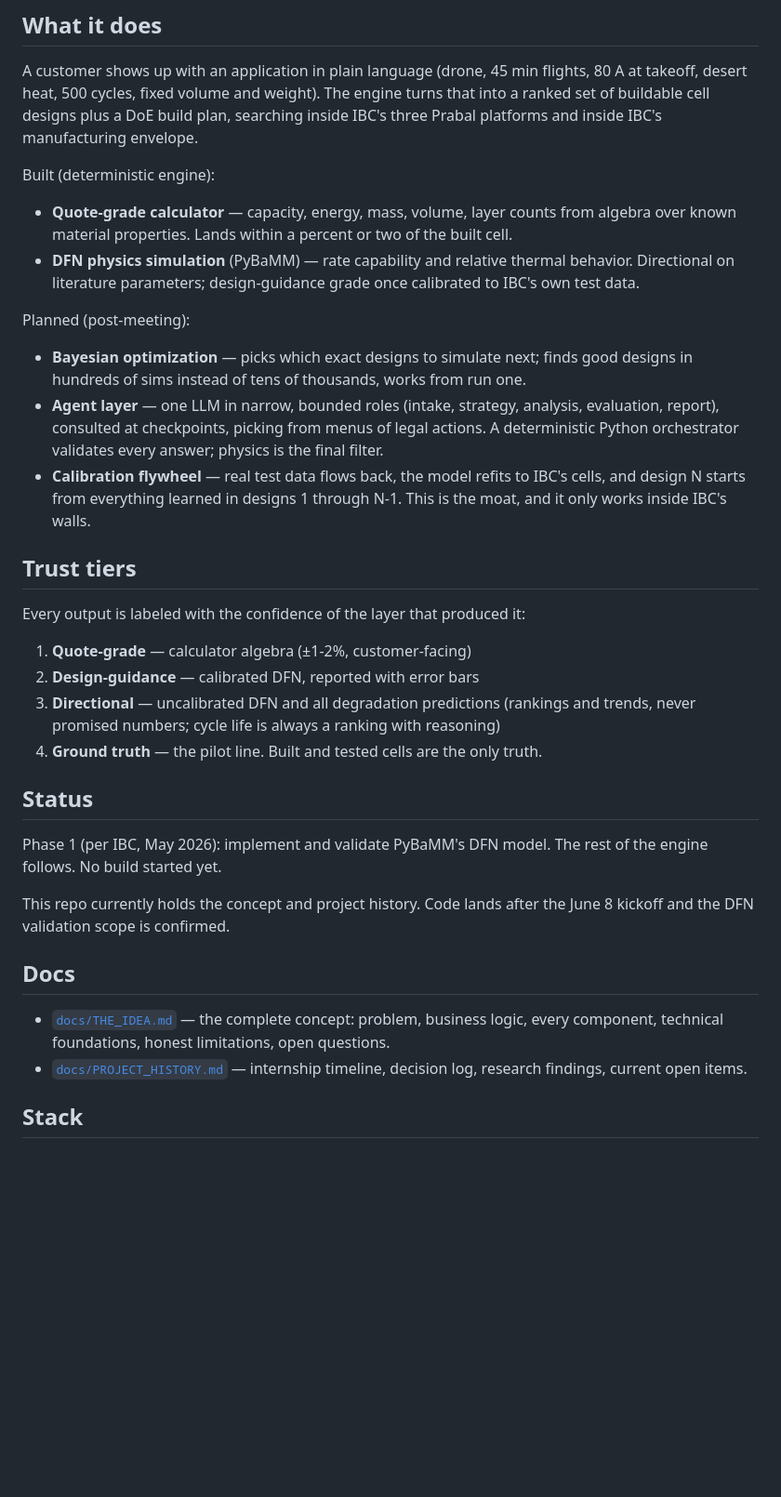
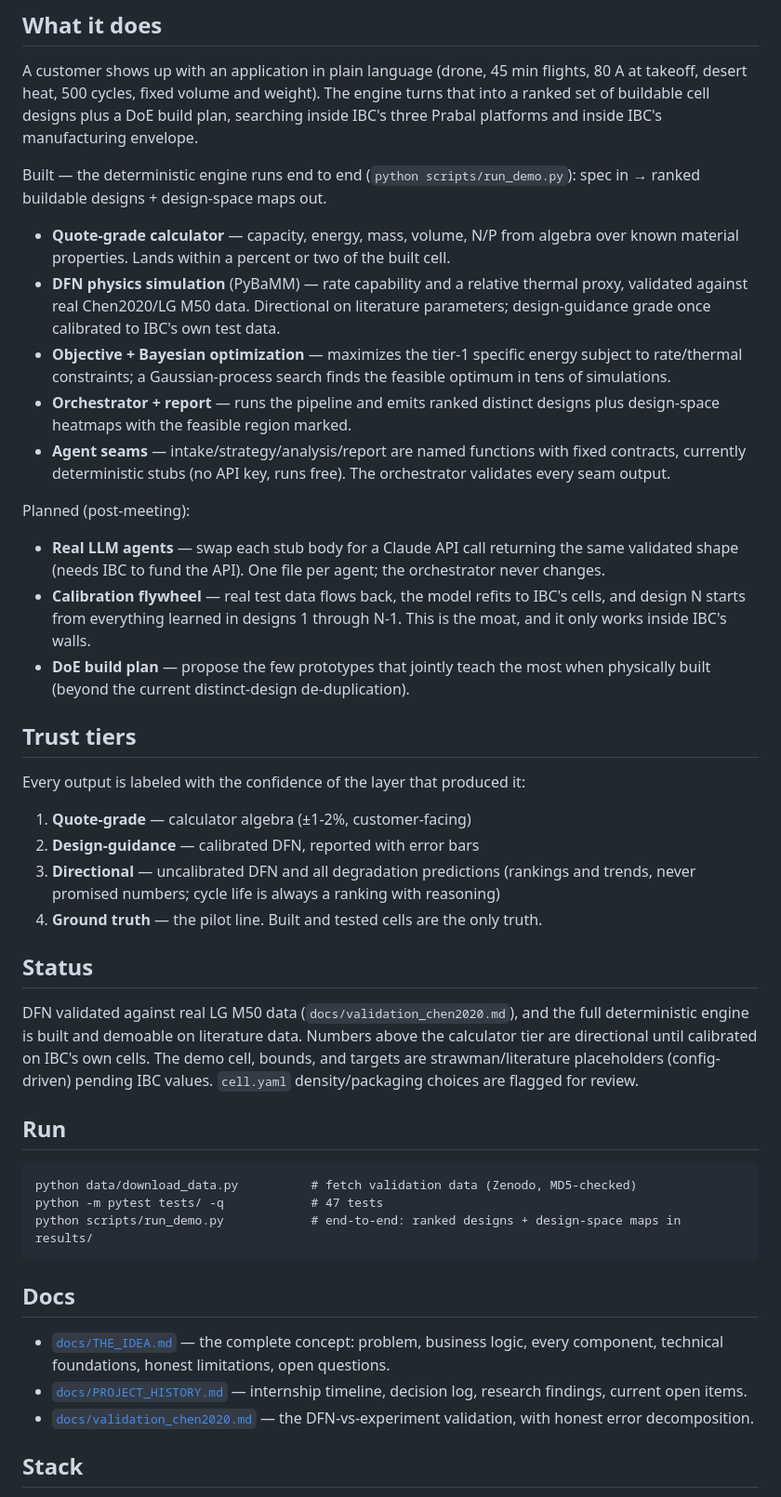
Before and after one commit to Ayush1298567/cell-design-engine, a Markdown page: README.md, the part around the change. Shown at 93% size. GitHub-like rendering; blank space fills up the shorter version.

Commit message:
README: reflect built deterministic engine + run instructions
Co-Authored-By: Claude Opus 4.8 (1M context) <noreply@anthropic.com>

````diff
--- a/README.md
+++ b/README.md
@@ -10,16 +10,19 @@ Built by Ayush Garg and Rohan Prasad for International Battery Company (IBC).
 
 A customer shows up with an application in plain language (drone, 45 min flights, 80 A at takeoff, desert heat, 500 cycles, fixed volume and weight). The engine turns that into a ranked set of buildable cell designs plus a DoE build plan, searching inside IBC's three Prabal platforms and inside IBC's manufacturing envelope.
 
-Built (deterministic engine):
+Built — the deterministic engine runs end to end (`python scripts/run_demo.py`): spec in → ranked buildable designs + design-space maps out.
 
-- **Quote-grade calculator** — capacity, energy, mass, volume, layer counts from algebra over known material properties. Lands within a percent or two of the built cell.
-- **DFN physics simulation** (PyBaMM) — rate capability and relative thermal behavior. Directional on literature parameters; design-guidance grade once calibrated to IBC's own test data.
+- **Quote-grade calculator** — capacity, energy, mass, volume, N/P from algebra over known material properties. Lands within a percent or two of the built cell.
+- **DFN physics simulation** (PyBaMM) — rate capability and a relative thermal proxy, validated against real Chen2020/LG M50 data. Directional on literature parameters; design-guidance grade once calibrated to IBC's own test data.
+- **Objective + Bayesian optimization** — maximizes the tier-1 specific energy subject to rate/thermal constraints; a Gaussian-process search finds the feasible optimum in tens of simulations.
+- **Orchestrator + report** — runs the pipeline and emits ranked distinct designs plus design-space heatmaps with the feasible region marked.
+- **Agent seams** — intake/strategy/analysis/report are named functions with fixed contracts, currently deterministic stubs (no API key, runs free). The orchestrator validates every seam output.
 
 Planned (post-meeting):
 
-- **Bayesian optimization** — picks which exact designs to simulate next; finds good designs in hundreds of sims instead of tens of thousands, works from run one.
-- **Agent layer** — one LLM in narrow, bounded roles (intake, strategy, analysis, evaluation, report), consulted at checkpoints, picking from menus of legal actions. A deterministic Python orchestrator validates every answer; physics is the final filter.
+- **Real LLM agents** — swap each stub body for a Claude API call returning the same validated shape (needs IBC to fund the API). One file per agent; the orchestrator never changes.
 - **Calibration flywheel** — real test data flows back, the model refits to IBC's cells, and design N starts from everything learned in designs 1 through N-1. This is the moat, and it only works inside IBC's walls.
+- **DoE build plan** — propose the few prototypes that jointly teach the most when physically built (beyond the current distinct-design de-duplication).
 
 ## Trust tiers
 
@@ -32,14 +35,21 @@ Every output is labeled with the confidence of the layer that produced it:
 
 ## Status
 
-Phase 1 (per IBC, May 2026): implement and validate PyBaMM's DFN model. The rest of the engine follows. No build started yet.
+DFN validated against real LG M50 data (`docs/validation_chen2020.md`), and the full deterministic engine is built and demoable on literature data. Numbers above the calculator tier are directional until calibrated on IBC's own cells. The demo cell, bounds, and targets are strawman/literature placeholders (config-driven) pending IBC values. `cell.yaml` density/packaging choices are flagged for review.
 
-This repo currently holds the concept and project history. Code lands after the June 8 kickoff and the DFN validation scope is confirmed.
+## Run
+
+```
+python data/download_data.py          # fetch validation data (Zenodo, MD5-checked)
+python -m pytest tests/ -q            # 47 tests
+python scripts/run_demo.py            # end-to-end: ranked designs + design-space maps in results/
+```
 
 ## Docs
 
 - [`docs/THE_IDEA.md`](docs/THE_IDEA.md) — the complete concept: problem, business logic, every component, technical foundations, honest limitations, open questions.
 - [`docs/PROJECT_HISTORY.md`](docs/PROJECT_HISTORY.md) — internship timeline, decision log, research findings, current open items.
+- [`docs/validation_chen2020.md`](docs/validation_chen2020.md) — the DFN-vs-experiment validation, with honest error decomposition.
 
 ## Stack
 
````
